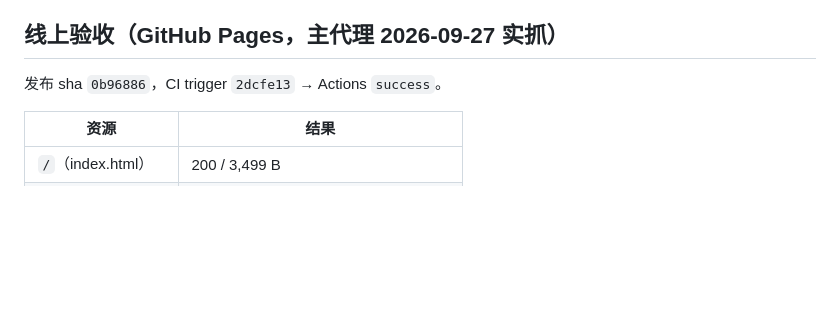
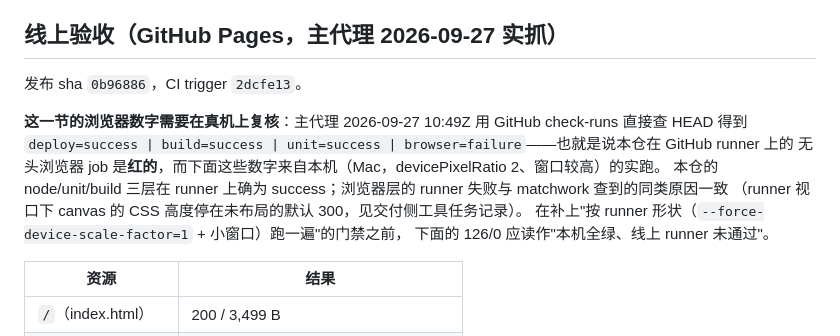
Before and after one commit to z-biz-game/z-biz-game-nim-cos, a Markdown page: deliverable.md, the part around the change. Rendered like a GitHub page; blank space fills up the shorter version.

```diff
--- a/deliverable.md
+++ b/deliverable.md
@@ -190,7 +190,15 @@ wrote 54 lots -> js/data/lots.js
 
 ## 线上验收（GitHub Pages，主代理 2026-09-27 实抓）
 
-发布 sha `0b96886`，CI trigger `2dcfe13` → Actions `success`。
+发布 sha `0b96886`，CI trigger `2dcfe13`。
+
+**这一节的浏览器数字需要在真机上复核**：主代理 2026-09-27 10:49Z 用 GitHub check-runs 直接查 HEAD 得到
+`deploy=success | build=success | unit=success | browser=failure`——也就是说本仓在 GitHub runner 上的
+无头浏览器 job 是**红的**，而下面这些数字来自本机（Mac，devicePixelRatio 2、窗口较高）的实跑。
+本仓的 node/unit/build 三层在 runner 上确为 success；浏览器层的 runner 失败与 matchwork 查到的同类原因一致
+（runner 视口下 canvas 的 CSS 高度停在未布局的默认 300，见交付侧工具任务记录）。
+在补上"按 runner 形状（`--force-device-scale-factor=1` + 小窗口）跑一遍"的门禁之前，
+下面的 126/0 应读作"本机全绿、线上 runner 未通过"。
 
 | 资源 | 结果 |
 | --- | --- |
```
